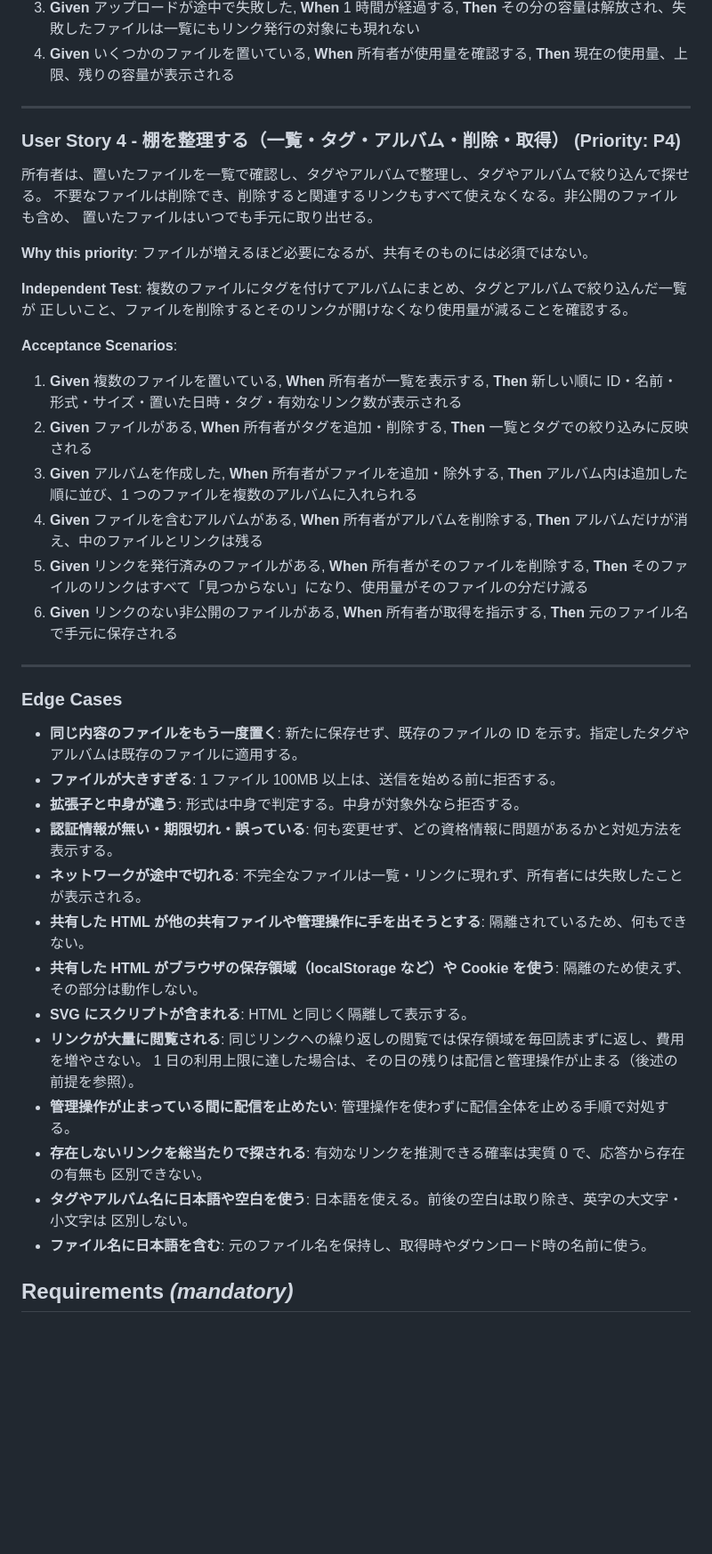
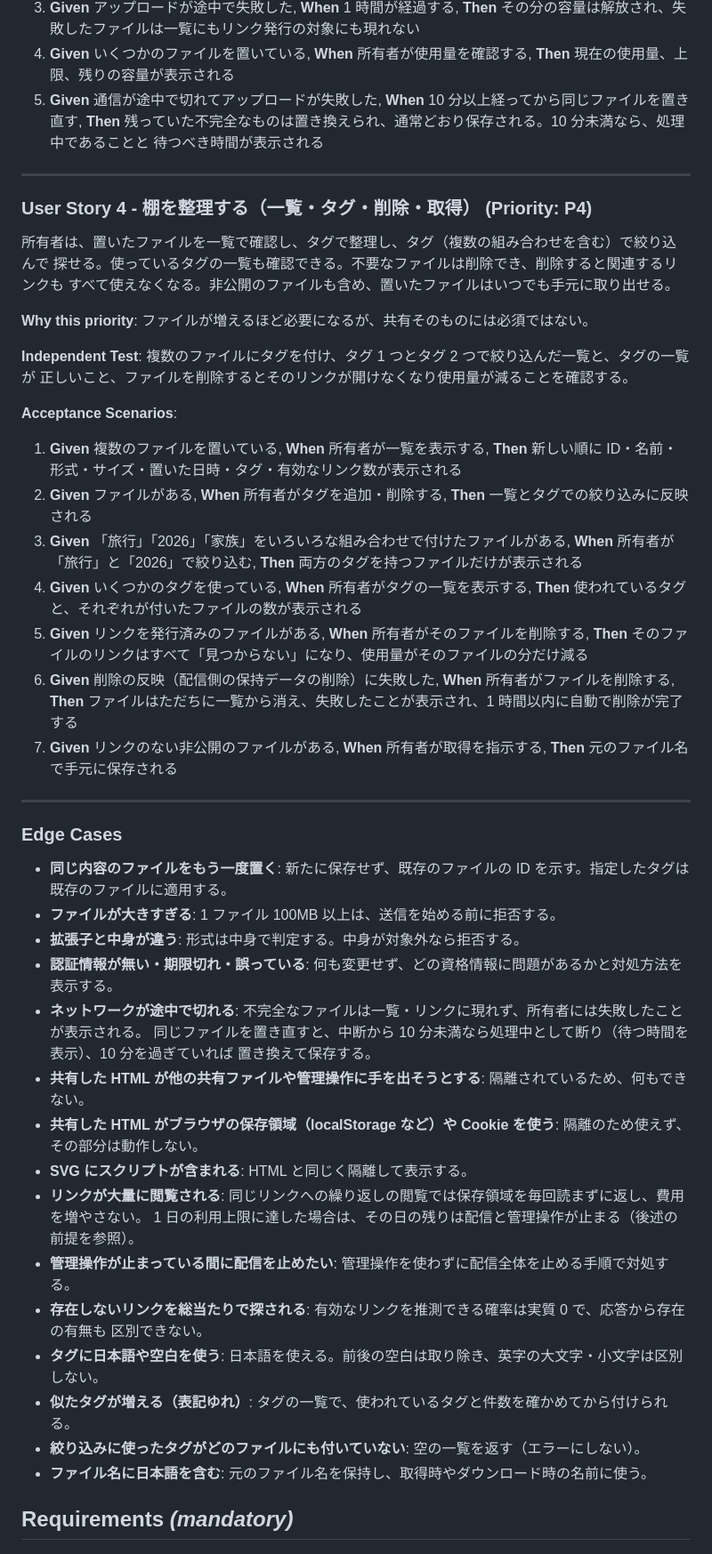
Before and after one commit to k4zunoko/kumodana, a Markdown page: specs/001-share-shelf-mvp/spec.md, the part around one of its changes. Shown at 89% size. Drawn GitHub-style; blank space fills up the shorter version.

Commit message:
docs(specs): organize by tags only and tighten revoke/delete/upload-retry requirements

```diff
--- a/specs/001-share-shelf-mvp/spec.md
+++ b/specs/001-share-shelf-mvp/spec.md
@@ -90,18 +95,21 @@
    **Then** その分の容量は解放され、失敗したファイルは一覧にもリンク発行の対象にも現れない
 4. **Given** いくつかのファイルを置いている, **When** 所有者が使用量を確認する,
    **Then** 現在の使用量、上限、残りの容量が表示される
+5. **Given** 通信が途中で切れてアップロードが失敗した, **When** 10 分以上経ってから同じファイルを置き直す,
+   **Then** 残っていた不完全なものは置き換えられ、通常どおり保存される。10 分未満なら、処理中であることと
+   待つべき時間が表示される
 
 ---
 
-### User Story 4 - 棚を整理する（一覧・タグ・アルバム・削除・取得） (Priority: P4)
+### User Story 4 - 棚を整理する（一覧・タグ・削除・取得） (Priority: P4)
 
-所有者は、置いたファイルを一覧で確認し、タグやアルバムで整理し、タグやアルバムで絞り込んで探せる。
-不要なファイルは削除でき、削除すると関連するリンクもすべて使えなくなる。非公開のファイルも含め、
-置いたファイルはいつでも手元に取り出せる。
+所有者は、置いたファイルを一覧で確認し、タグで整理し、タグ（複数の組み合わせを含む）で絞り込んで
+探せる。使っているタグの一覧も確認できる。不要なファイルは削除でき、削除すると関連するリンクも
+すべて使えなくなる。非公開のファイルも含め、置いたファイルはいつでも手元に取り出せる。
 
 **Why this priority**: ファイルが増えるほど必要になるが、共有そのものには必須ではない。
 
-**Independent Test**: 複数のファイルにタグを付けてアルバムにまとめ、タグとアルバムで絞り込んだ一覧が
+**Independent Test**: 複数のファイルにタグを付け、タグ 1 つとタグ 2 つで絞り込んだ一覧と、タグの一覧が
 正しいこと、ファイルを削除するとそのリンクが開けなくなり使用量が減ることを確認する。
 
 **Acceptance Scenarios**:
@@ -110,25 +118,29 @@
    **Then** 新しい順に ID・名前・形式・サイズ・置いた日時・タグ・有効なリンク数が表示される
 2. **Given** ファイルがある, **When** 所有者がタグを追加・削除する,
    **Then** 一覧とタグでの絞り込みに反映される
-3. **Given** アルバムを作成した, **When** 所有者がファイルを追加・除外する,
-   **Then** アルバム内は追加した順に並び、1 つのファイルを複数のアルバムに入れられる
-4. **Given** ファイルを含むアルバムがある, **When** 所有者がアルバムを削除する,
-   **Then** アルバムだけが消え、中のファイルとリンクは残る
+3. **Given** 「旅行」「2026」「家族」をいろいろな組み合わせで付けたファイルがある,
+   **When** 所有者が「旅行」と「2026」で絞り込む, **Then** 両方のタグを持つファイルだけが表示される
+4. **Given** いくつかのタグを使っている, **When** 所有者がタグの一覧を表示する,
+   **Then** 使われているタグと、それぞれが付いたファイルの数が表示される
 5. **Given** リンクを発行済みのファイルがある, **When** 所有者がそのファイルを削除する,
    **Then** そのファイルのリンクはすべて「見つからない」になり、使用量がそのファイルの分だけ減る
-6. **Given** リンクのない非公開のファイルがある, **When** 所有者が取得を指示する,
+6. **Given** 削除の反映（配信側の保持データの削除）に失敗した, **When** 所有者がファイルを削除する,
+   **Then** ファイルはただちに一覧から消え、失敗したことが表示され、1 時間以内に自動で削除が完了する
+7. **Given** リンクのない非公開のファイルがある, **When** 所有者が取得を指示する,
    **Then** 元のファイル名で手元に保存される
 
 ---
 
 ### Edge Cases
 
-- **同じ内容のファイルをもう一度置く**: 新たに保存せず、既存のファイルの ID を示す。指定したタグや
-  アルバムは既存のファイルに適用する。
+- **同じ内容のファイルをもう一度置く**: 新たに保存せず、既存のファイルの ID を示す。指定したタグは
+  既存のファイルに適用する。
 - **ファイルが大きすぎる**: 1 ファイル 100MB 以上は、送信を始める前に拒否する。
 - **拡張子と中身が違う**: 形式は中身で判定する。中身が対象外なら拒否する。
 - **認証情報が無い・期限切れ・誤っている**: 何も変更せず、どの資格情報に問題があるかと対処方法を表示する。
 - **ネットワークが途中で切れる**: 不完全なファイルは一覧・リンクに現れず、所有者には失敗したことが表示される。
+  同じファイルを置き直すと、中断から 10 分未満なら処理中として断り（待つ時間を表示）、10 分を過ぎていれば
+  置き換えて保存する。
 - **共有した HTML が他の共有ファイルや管理操作に手を出そうとする**: 隔離されているため、何もできない。
 - **共有した HTML がブラウザの保存領域（localStorage など）や Cookie を使う**: 隔離のため使えず、
   その部分は動作しない。
@@ -138,8 +150,9 @@
 - **管理操作が止まっている間に配信を止めたい**: 管理操作を使わずに配信全体を止める手順で対処する。
 - **存在しないリンクを総当たりで探される**: 有効なリンクを推測できる確率は実質 0 で、応答から存在の有無も
   区別できない。
-- **タグやアルバム名に日本語や空白を使う**: 日本語を使える。前後の空白は取り除き、英字の大文字・小文字は
-  区別しない。
+- **タグに日本語や空白を使う**: 日本語を使える。前後の空白は取り除き、英字の大文字・小文字は区別しない。
+- **似たタグが増える（表記ゆれ）**: タグの一覧で、使われているタグと件数を確かめてから付けられる。
+- **絞り込みに使ったタグがどのファイルにも付いていない**: 空の一覧を返す（エラーにしない）。
 - **ファイル名に日本語を含む**: 元のファイル名を保持し、取得時やダウンロード時の名前に使う。
 
 ## Requirements *(mandatory)*
```
Also changed, not shown: other parts of specs/001-share-shelf-mvp/spec.md (+40 -26 lines), 1 other file.
